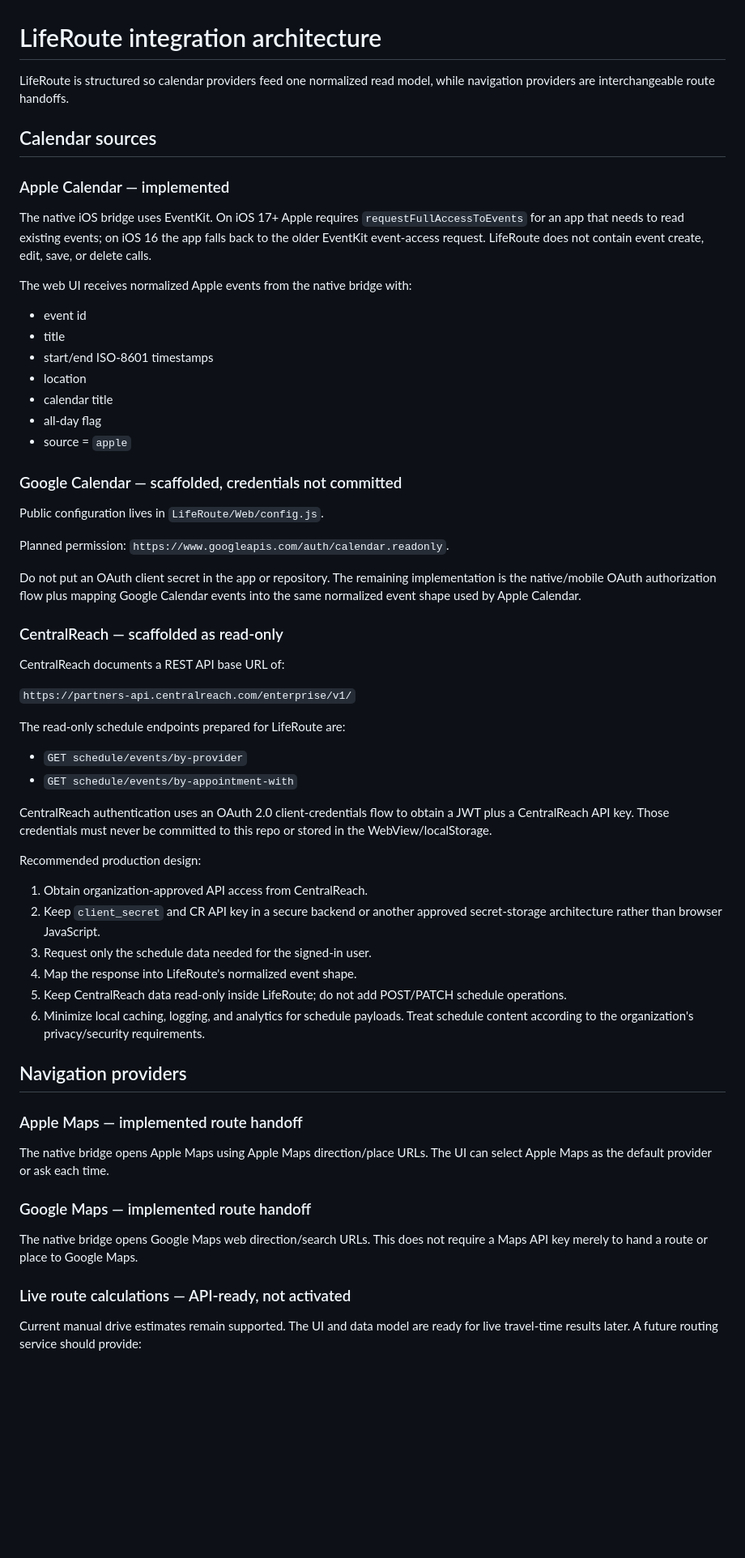
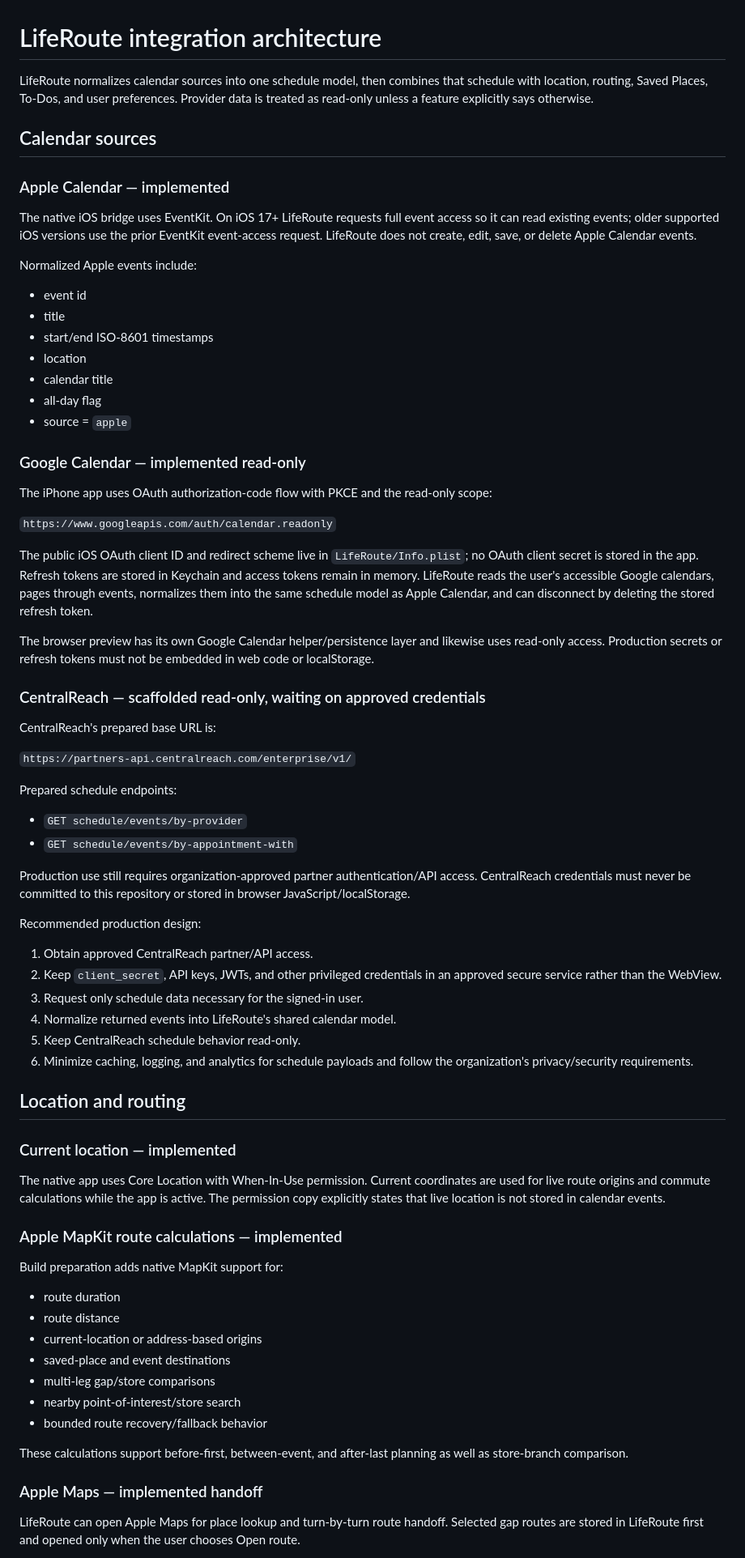
Before and after one commit to jackersthecoltsfan/LifeRouteFinal, a Markdown page: INTEGRATIONS.md, the part around one of its changes. Shown at 81% size. GitHub-like rendering; blank space fills up the shorter version.

Commit message:
update integration architecture after audit

```diff
--- a/INTEGRATIONS.md
+++ b/INTEGRATIONS.md
@@ -1,15 +1,14 @@
 # LifeRoute integration architecture
 
-LifeRoute is structured so calendar providers feed one normalized read model, while navigation providers are interchangeable route handoffs.
+LifeRoute normalizes calendar sources into one schedule model, then combines that schedule with location, routing, Saved Places, To-Dos, and user preferences. Provider data is treated as read-only unless a feature explicitly says otherwise.
 
 ## Calendar sources
 
 ### Apple Calendar — implemented
 
-The native iOS bridge uses EventKit. On iOS 17+ Apple requires `requestFullAccessToEvents` for an app that needs to read existing events; on iOS 16 the app falls back to the older EventKit event-access request. LifeRoute does not contain event create, edit, save, or delete calls.
+The native iOS bridge uses EventKit. On iOS 17+ LifeRoute requests full event access so it can read existing events; older supported iOS versions use the prior EventKit event-access request. LifeRoute does not create, edit, save, or delete Apple Calendar events.
 
-The web UI receives normalized Apple events from the native bridge with:
-
+Normalized Apple events include:
 - event id
 - title
 - start/end ISO-8601 timestamps
@@ -18,47 +17,56 @@ The web UI receives normalized Apple events from the native bridge with:
 - all-day flag
 - source = `apple`
 
-### Google Calendar — scaffolded, credentials not committed
+### Google Calendar — implemented read-only
 
-Public configuration lives in `LifeRoute/Web/config.js`.
+The iPhone app uses OAuth authorization-code flow with PKCE and the read-only scope:
 
-Planned permission: `https://www.googleapis.com/auth/calendar.readonly`.
+`https://www.googleapis.com/auth/calendar.readonly`
 
-Do not put an OAuth client secret in the app or repository. The remaining implementation is the native/mobile OAuth authorization flow plus mapping Google Calendar events into the same normalized event shape used by Apple Calendar.
+The public iOS OAuth client ID and redirect scheme live in `LifeRoute/Info.plist`; no OAuth client secret is stored in the app. Refresh tokens are stored in Keychain and access tokens remain in memory. LifeRoute reads the user's accessible Google calendars, pages through events, normalizes them into the same schedule model as Apple Calendar, and can disconnect by deleting the stored refresh token.
 
-### CentralReach — scaffolded as read-only
+The browser preview has its own Google Calendar helper/persistence layer and likewise uses read-only access. Production secrets or refresh tokens must not be embedded in web code or localStorage.
 
-CentralReach documents a REST API base URL of:
+### CentralReach — scaffolded read-only, waiting on approved credentials
+
+CentralReach's prepared base URL is:
 
 `https://partners-api.centralreach.com/enterprise/v1/`
 
-The read-only schedule endpoints prepared for LifeRoute are:
-
+Prepared schedule endpoints:
 - `GET schedule/events/by-provider`
 - `GET schedule/events/by-appointment-with`
 
-CentralReach authentication uses an OAuth 2.0 client-credentials flow to obtain a JWT plus a CentralReach API key. Those credentials must never be committed to this repo or stored in the WebView/localStorage.
+Production use still requires organization-approved partner authentication/API access. CentralReach credentials must never be committed to this repository or stored in browser JavaScript/localStorage.
 
 Recommended production design:
+1. Obtain approved CentralReach partner/API access.
+2. Keep `client_secret`, API keys, JWTs, and other privileged credentials in an approved secure service rather than the WebView.
+3. Request only schedule data necessary for the signed-in user.
+4. Normalize returned events into LifeRoute's shared calendar model.
+5. Keep CentralReach schedule behavior read-only.
+6. Minimize caching, logging, and analytics for schedule payloads and follow the organization's privacy/security requirements.
 
-1. Obtain organization-approved API access from CentralReach.
-2. Keep `client_secret` and CR API key in a secure backend or another approved secret-storage architecture rather than browser JavaScript.
-3. Request only the schedule data needed for the signed-in user.
-4. Map the response into LifeRoute's normalized event shape.
-5. Keep CentralReach data read-only inside LifeRoute; do not add POST/PATCH schedule operations.
-6. Minimize local caching, logging, and analytics for schedule payloads. Treat schedule content according to the organization's privacy/security requirements.
+## Location and routing
 
-## Navigation providers
+### Current location — implemented
 
-### Apple Maps — implemented route handoff
+The native app uses Core Location with When-In-Use permission. Current coordinates are used for live route origins and commute calculations while the app is active. The permission copy explicitly states that live location is not stored in calendar events.
 
-The native bridge opens Apple Maps using Apple Maps direction/place URLs. The UI can select Apple Maps as the default provider or ask each time.
+### Apple MapKit route calculations — implemented
 
-### Google Maps — implemented route handoff
+Build preparation adds native MapKit support for:
+- route duration
+- route distance
+- current-location or address-based origins
+- saved-place and event destinations
+- multi-leg gap/store comparisons
+- nearby point-of-interest/store search
+- bounded route recovery/fallback behavior
 
-The native bridge opens Google Maps web direction/search URLs. This does not require a Maps API key merely to hand a route or place to Google Maps.
+These calculations support before-first, between-event, and after-last planning as well as store-branch comparison.
 
-### Live route calculations — API-ready, not activated
+### Apple Maps — implemented handoff
 
-Current manual drive estimates remain supported. The UI and data model are ready for live travel-time results later. A future routing service should provide:
+LifeRoute can open Apple Maps for place lookup and turn-by-turn route handoff. Selected gap routes are stored in LifeRoute first and opened only when the user chooses Open route.
 
```
Also changed, not shown: other parts of INTEGRATIONS.md (+24 -16 lines).
